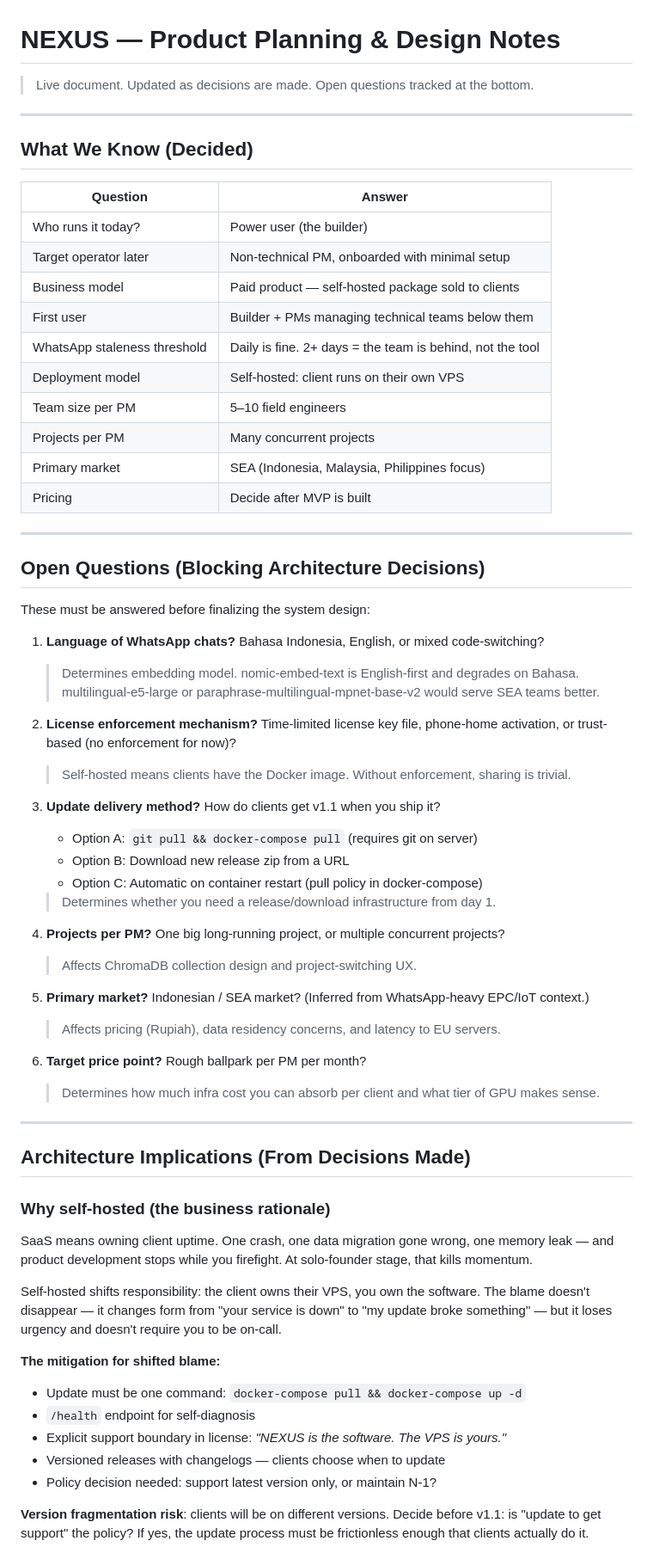
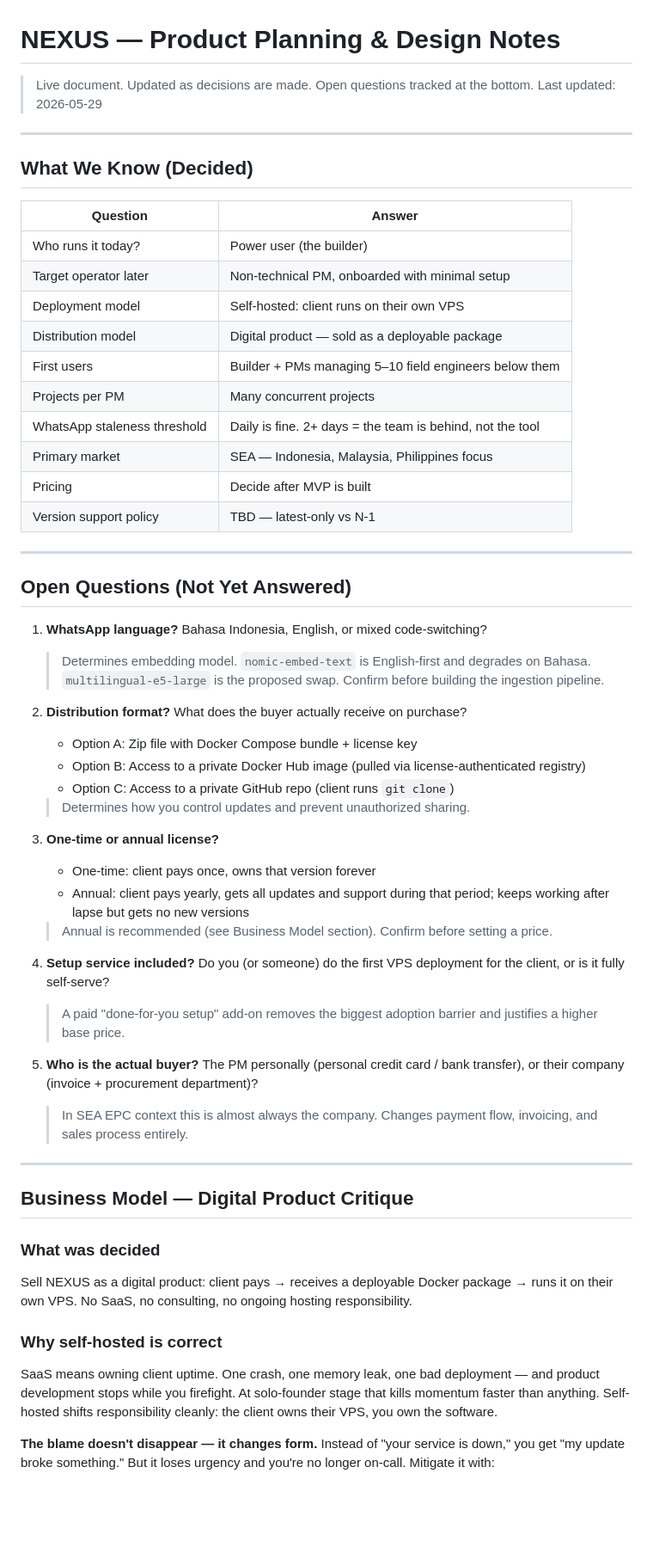
Before and after one commit to RavellerH/NEXUS, a Markdown page: docs/planning.md, the part around one of its changes. Shown at 86% size. Drawn GitHub-style; blank space fills up the shorter version.

```diff
--- a/docs/planning.md
+++ b/docs/planning.md
@@ -1,6 +1,7 @@
 # NEXUS — Product Planning & Design Notes
 
 > Live document. Updated as decisions are made. Open questions tracked at the bottom.
+> Last updated: 2026-05-29
 
 ---
 
@@ -10,64 +11,54 @@
 |----------|--------|
 | Who runs it today? | Power user (the builder) |
 | Target operator later | Non-technical PM, onboarded with minimal setup |
-| Business model | Paid product — self-hosted package sold to clients |
-| First user | Builder + PMs managing technical teams below them |
+| Deployment model | Self-hosted: client runs on their own VPS |
+| Distribution model | Digital product — sold as a deployable package |
+| First users | Builder + PMs managing 5–10 field engineers below them |
+| Projects per PM | Many concurrent projects |
 | WhatsApp staleness threshold | Daily is fine. 2+ days = the team is behind, not the tool |
-| Deployment model | Self-hosted: client runs on their own VPS |
-| Team size per PM | 5–10 field engineers |
-| Projects per PM | Many concurrent projects |
-| Primary market | SEA (Indonesia, Malaysia, Philippines focus) |
+| Primary market | SEA — Indonesia, Malaysia, Philippines focus |
 | Pricing | Decide after MVP is built |
+| Version support policy | TBD — latest-only vs N-1 |
 
 ---
 
-## Open Questions (Blocking Architecture Decisions)
+## Open Questions (Not Yet Answered)
 
-These must be answered before finalizing the system design:
+1. **WhatsApp language?**
+   Bahasa Indonesia, English, or mixed code-switching?
+   > Determines embedding model. `nomic-embed-text` is English-first and degrades on Bahasa. `multilingual-e5-large` is the proposed swap. Confirm before building the ingestion pipeline.
 
-1. **Language of WhatsApp chats?**
-   Bahasa Indonesia, English, or mixed code-switching?
-   > Determines embedding model. nomic-embed-text is English-first and degrades on Bahasa. multilingual-e5-large or paraphrase-multilingual-mpnet-base-v2 would serve SEA teams better.
+2. **Distribution format?**
+   What does the buyer actually receive on purchase?
+   - Option A: Zip file with Docker Compose bundle + license key
+   - Option B: Access to a private Docker Hub image (pulled via license-authenticated registry)
+   - Option C: Access to a private GitHub repo (client runs `git clone`)
+   > Determines how you control updates and prevent unauthorized sharing.
 
-2. **License enforcement mechanism?**
-   Time-limited license key file, phone-home activation, or trust-based (no enforcement for now)?
-   > Self-hosted means clients have the Docker image. Without enforcement, sharing is trivial.
+3. **One-time or annual license?**
+   - One-time: client pays once, owns that version forever
+   - Annual: client pays yearly, gets all updates and support during that period; keeps working after lapse but gets no new versions
+   > Annual is recommended (see Business Model section). Confirm before setting a price.
 
-3. **Update delivery method?**
-   How do clients get v1.1 when you ship it?
-   - Option A: `git pull && docker-compose pull` (requires git on server)
-   - Option B: Download new release zip from a URL
-   - Option C: Automatic on container restart (pull policy in docker-compose)
-   > Determines whether you need a release/download infrastructure from day 1.
+4. **Setup service included?**
+   Do you (or someone) do the first VPS deployment for the client, or is it fully self-serve?
+   > A paid "done-for-you setup" add-on removes the biggest adoption barrier and justifies a higher base price.
 
-3. **Projects per PM?**
-   One big long-running project, or multiple concurrent projects?
-   > Affects ChromaDB collection design and project-switching UX.
-
-4. **Primary market?**
-   Indonesian / SEA market? (Inferred from WhatsApp-heavy EPC/IoT context.)
-   > Affects pricing (Rupiah), data residency concerns, and latency to EU servers.
-
-5. **Target price point?**
-   Rough ballpark per PM per month?
-   > Determines how much infra cost you can absorb per client and what tier of GPU makes sense.
+5. **Who is the actual buyer?**
+   The PM personally (personal credit card / bank transfer), or their company (invoice + procurement department)?
+   > In SEA EPC context this is almost always the company. Changes payment flow, invoicing, and sales process entirely.
 
 ---
 
-## Architecture Implications (From Decisions Made)
+## Business Model — Digital Product Critique
 
-### Why self-hosted (the business rationale)
+### What was decided
 
-SaaS means owning client uptime. One crash, one data migration gone wrong, one memory leak — and product development stops while you firefight. At solo-founder stage, that kills momentum.
+Sell NEXUS as a digital product: client pays → receives a deployable Docker package → runs it on their own VPS. No SaaS, no consulting, no ongoing hosting responsibility.
 
-Self-hosted shifts responsibility: the client owns their VPS, you own the software. The blame doesn't disappear — it changes form from "your service is down" to "my update broke something" — but it loses urgency and doesn't require you to be on-call.
+### Why self-hosted is correct
 
-**The mitigation for shifted blame:**
-- Update must be one command: `docker-compose pull && docker-compose up -d`
-- `/health` endpoint for self-diagnosis
-- Explicit support boundary in license: *"NEXUS is the software. The VPS is yours."*
-- Versioned releases with changelogs — clients choose when to update
-- Policy decision needed: support latest version only, or maintain N-1?
+SaaS means owning client uptime. One crash, one memory leak, one bad deployment — and product development stops while you firefight. At solo-founder stage that kills momentum faster than anything. Self-hosted shifts responsibility cleanly: the client owns their VPS, you own the software.
 
-**Version fragmentation risk**: clients will be on different versions. Decide before v1.1: is "update to get support" the policy? If yes, the update process must be frictionless enough that clients actually do it.
+**The blame doesn't disappear — it changes form.** Instead of "your service is down," you get "my update broke something." But it loses urgency and you're no longer on-call. Mitigate it with:
 
```
Also changed, not shown: other parts of docs/planning.md (+151 -145 lines).
